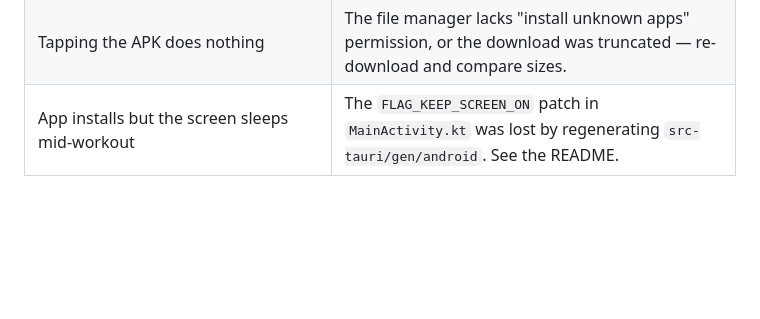
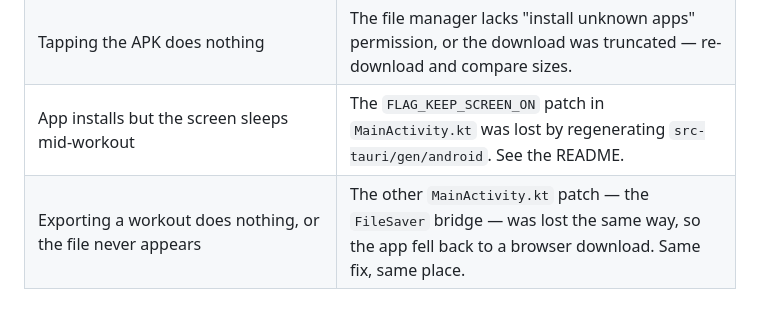
Before and after one commit to Pmalva87/wltimer, a Markdown page: INSTALL.md, the part around the change. GitHub-like rendering; blank space fills up the shorter version.

```diff
--- a/INSTALL.md
+++ b/INSTALL.md
@@ -160,3 +160,4 @@ Android's app settings erases it too.
 | `INSTALL_FAILED_NO_MATCHING_ABIS` | The APK has no build for that phone's CPU. `npm run android:apk` targets `aarch64` (every modern phone); an x86 emulator needs `--target x86_64`. |
 | Tapping the APK does nothing | The file manager lacks "install unknown apps" permission, or the download was truncated — re-download and compare sizes. |
 | App installs but the screen sleeps mid-workout | The `FLAG_KEEP_SCREEN_ON` patch in `MainActivity.kt` was lost by regenerating `src-tauri/gen/android`. See the README. |
+| Exporting a workout does nothing, or the file never appears | The other `MainActivity.kt` patch — the `FileSaver` bridge — was lost the same way, so the app fell back to a browser download. Same fix, same place. |
```
Also changed, not shown: CLAUDE.md (added, +130 -0 lines), README.md (+10 -3 lines).
